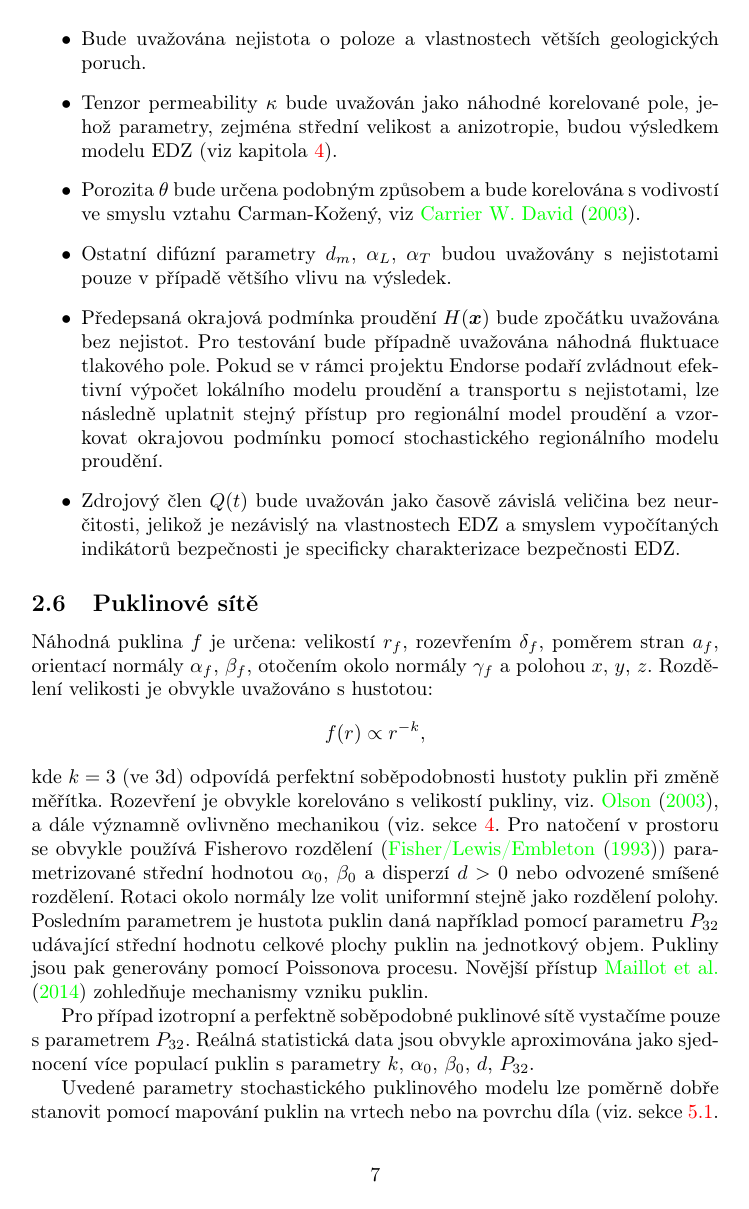
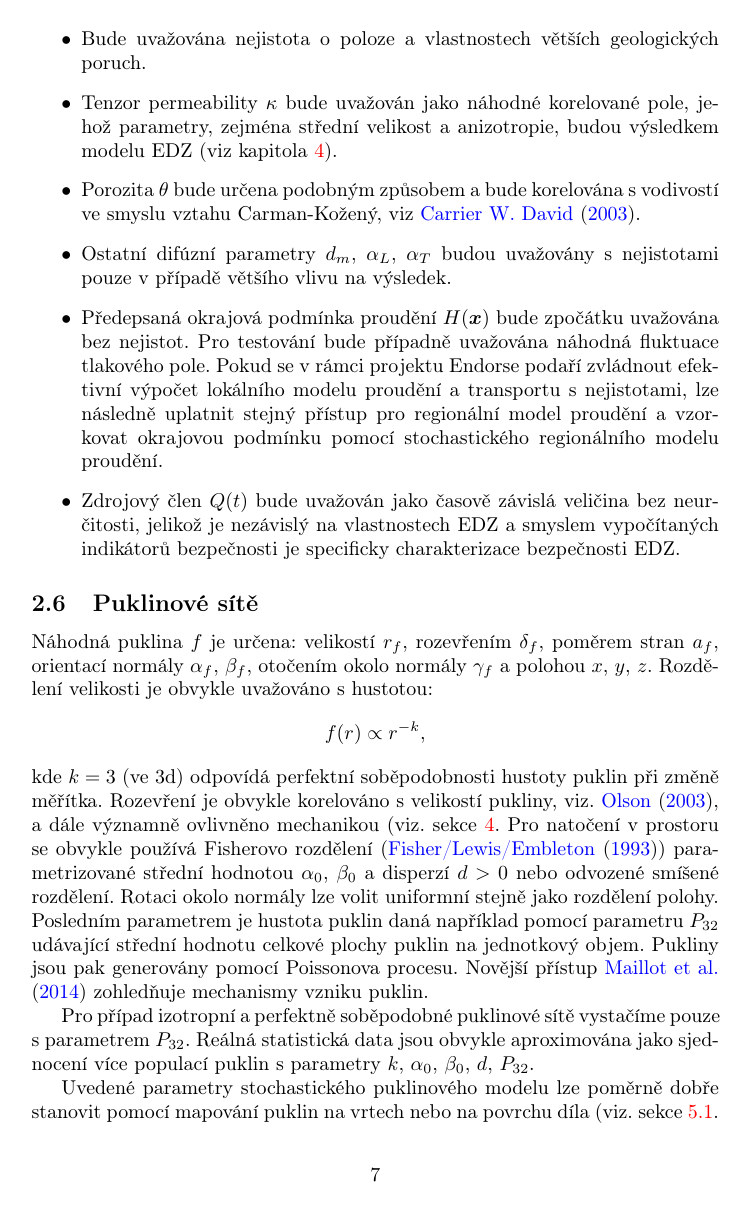
Before and after one commit to GeoMop/Endorse-legacy, a LaTeX document (metodika_vypoctu_indikatoru/koncept_vypoctu_indikatoru.tex): page 7 of 33. Compiled offline with pdfLaTeX.

Commit message:
Blue citation links.

```diff
--- a/metodika_vypoctu_indikatoru/koncept_vypoctu_indikatoru.tex
+++ b/metodika_vypoctu_indikatoru/koncept_vypoctu_indikatoru.tex
@@ -12,7 +12,8 @@
 \bibliographystyle{plainnat}
 \setcitestyle{authoryear}
 
-\usepackage[unicode, colorlinks=true]{hyperref}
+\usepackage[unicode, colorlinks=true, citecolor=blue]{hyperref}
+
 
 \title{Koncept predikce bezpečnostních indikátorů EDZ}
 \author{Radim Blaheta, Jan Březina}
```
Also changed, not shown: metodika_vypoctu_indikatoru/koncept_vypoctu_indikatoru.tex (2 more changed lines).
